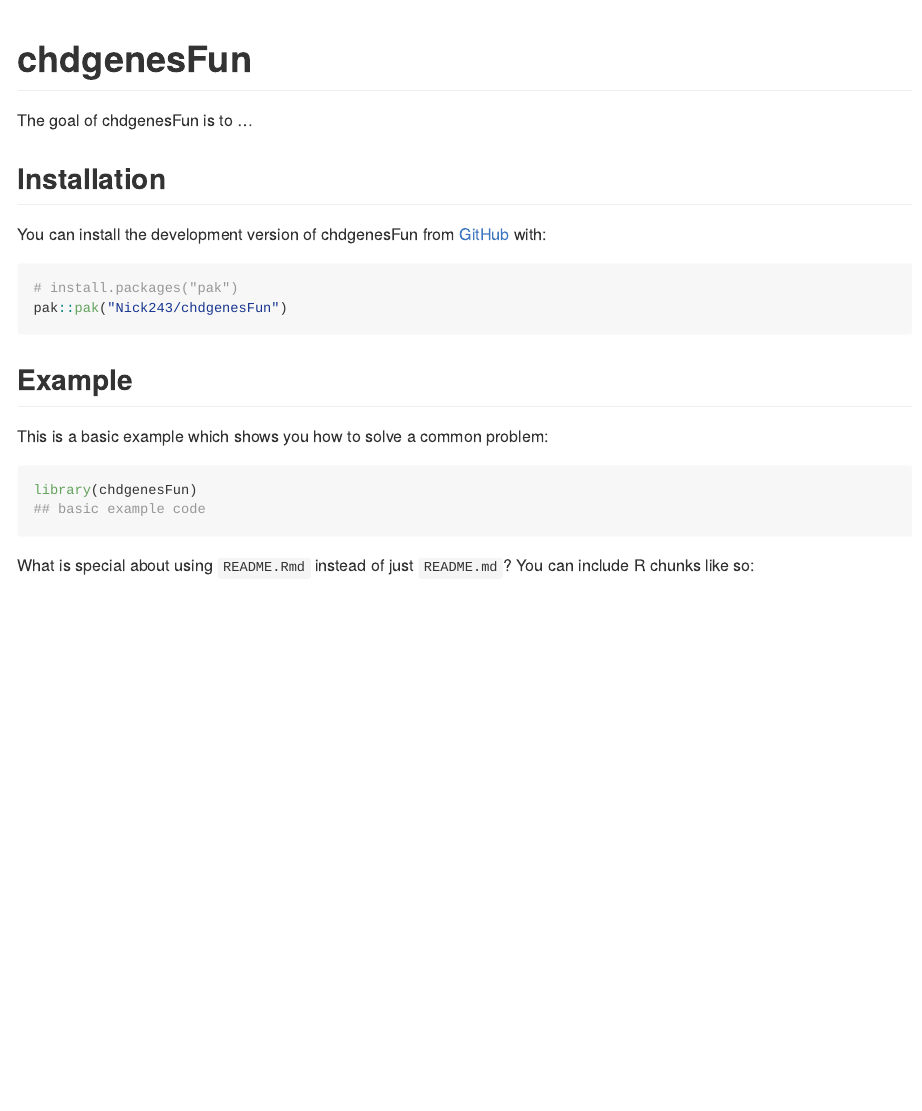
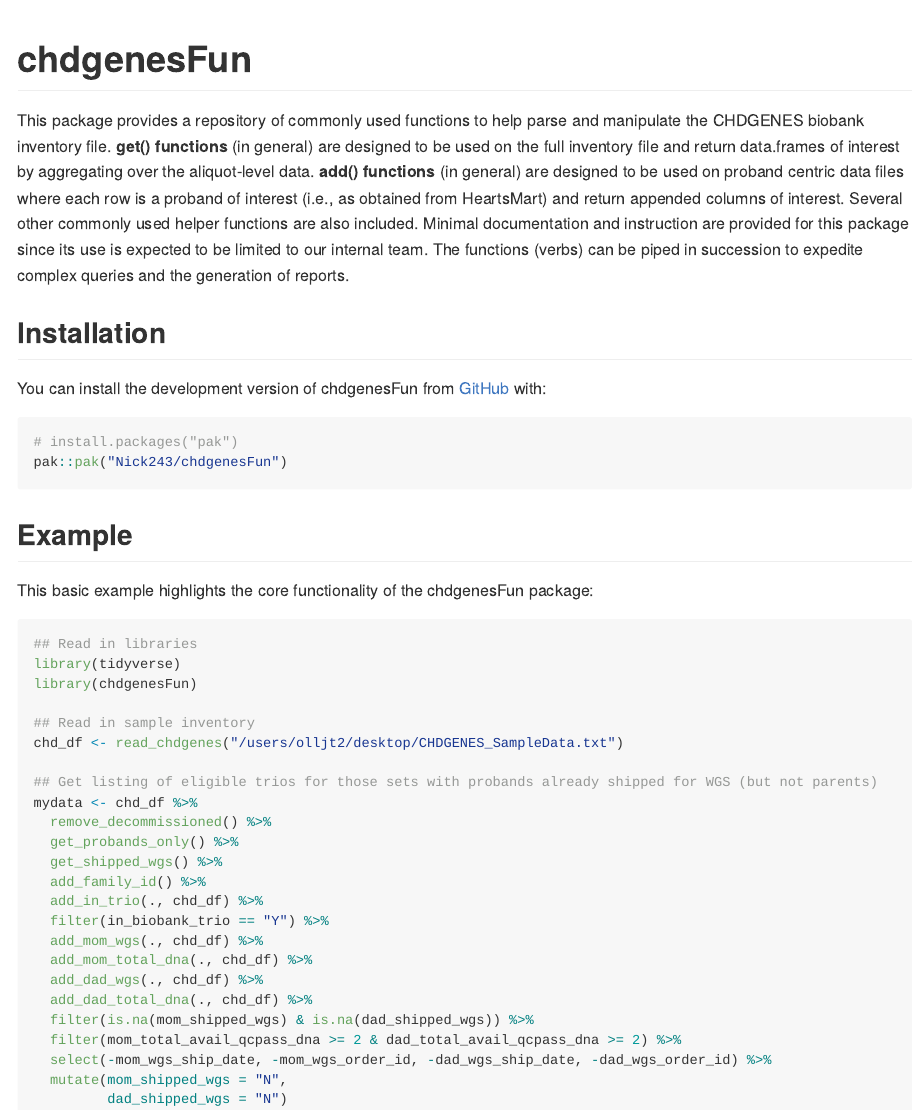
Before and after one commit to Nick243/chdgenesFun, an R Markdown document (README.Rmd): the page in a window 1100 px wide, from its top. The pictures show the output file README.md that the author committed with the source, drawn offline in the style of GitHub.

Commit message:
update README

````diff
--- a/README.Rmd
+++ b/README.Rmd
@@ -18,7 +18,7 @@ knitr::opts_chunk$set(
 <!-- badges: start -->
 <!-- badges: end -->
 
-The goal of chdgenesFun is to ...
+This package provides a repository of commonly used functions to help parse and manipulate the CHDGENES biobank inventory file. **get() functions** (in general) are designed to be used on the full inventory file and return data.frames of interest by aggregating over the aliquot-level data. **add() functions** (in general) are designed to be used on proband centric data files where each row is a proband of interest (i.e., as obtained from HeartsMart) and return appended columns of interest. Several other commonly used helper functions are also included. Minimal documentation and instruction are provided for this package since its use is expected to be limited to our internal team. The functions (verbs) can be piped in succession to expedite complex queries and the generation of reports.
 
 ## Installation
 
@@ -31,11 +31,31 @@ pak::pak("Nick243/chdgenesFun")
 
 ## Example
 
-This is a basic example which shows you how to solve a common problem:
+This basic example highlights the core functionality of the chdgenesFun package:
 
-```{r example}
+```{r example, eval=FALSE}
+## Read in libraries
+library(tidyverse)
 library(chdgenesFun)
-## basic example code
+
+## Read in sample inventory
+chd_df <- read_chdgenes("/users/olljt2/desktop/CHDGENES_SampleData.txt")
+
+## Get listing of eligible trios for those sets with probands already shipped for WGS (but not parents)
+mydata <- chd_df %>%
+  remove_decommissioned() %>%
+  get_probands_only() %>%
+  get_shipped_wgs() %>%
+  add_family_id() %>%
+  add_in_trio(., chd_df) %>%
+  filter(in_biobank_trio == "Y") %>%
+  add_mom_wgs(., chd_df) %>%
+  add_mom_total_dna(., chd_df) %>%
+  add_dad_wgs(., chd_df) %>%
+  add_dad_total_dna(., chd_df) %>%
+  filter(is.na(mom_shipped_wgs) & is.na(dad_shipped_wgs)) %>%
+  filter(mom_total_avail_qcpass_dna >= 2 & dad_total_avail_qcpass_dna >= 2) %>%
+  select(-mom_wgs_ship_date, -mom_wgs_order_id, -dad_wgs_ship_date, -dad_wgs_order_id) %>%
+  mutate(mom_shipped_wgs = "N",
+         dad_shipped_wgs = "N")
 ```
-
-What is special about using `README.Rmd` instead of just `README.md`? You can include R chunks like so:
````
Also changed, not shown: README.md, README.Rmd (14 more changed lines).
